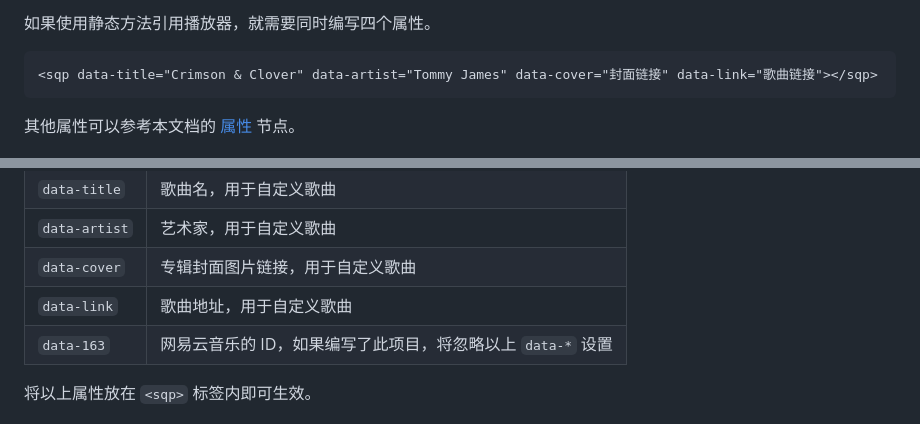
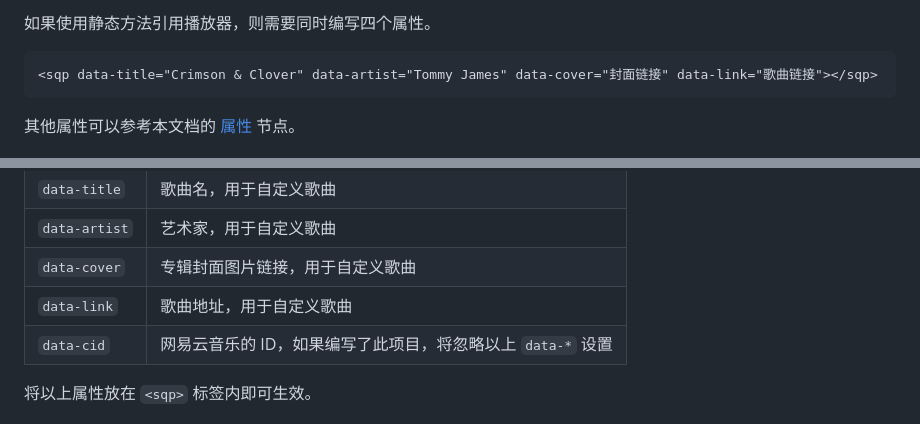
Before and after one commit to Dreamer-Paul/Docs, a Markdown page: square/README.md, 2 parts joined by grey strips. GitHub-like rendering.

````diff
--- a/square/README.md
+++ b/square/README.md
@@ -59,6 +59,6 @@ Or...
 ```
 
-如果使用静态方法引用播放器，就需要同时编写四个属性。
+如果使用静态方法引用播放器，则需要同时编写四个属性。
 
 ```html
 <sqp data-title="Crimson & Clover" data-artist="Tommy James" data-cover="封面链接" data-link="歌曲链接"></sqp>
@@ -103,7 +103,7 @@ Square Player 支持以下属性，它们分别的意义是：
 `data-artist`|艺术家，用于自定义歌曲
 `data-cover`|专辑封面图片链接，用于自定义歌曲
 `data-link`|歌曲地址，用于自定义歌曲
-`data-163`|网易云音乐的 ID，如果编写了此项目，将忽略以上 `data-*` 设置
+`data-cid`|网易云音乐的 ID，如果编写了此项目，将忽略以上 `data-*` 设置
 
 将以上属性放在 `<sqp>` 标签内即可生效。
 
````
Also changed, not shown: other parts of square/README.md (+14 -6 lines).
